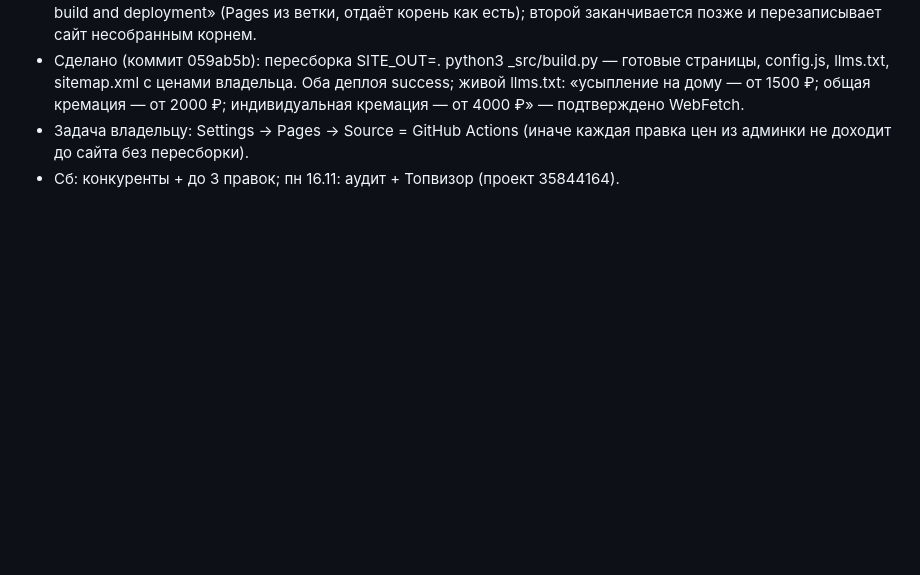
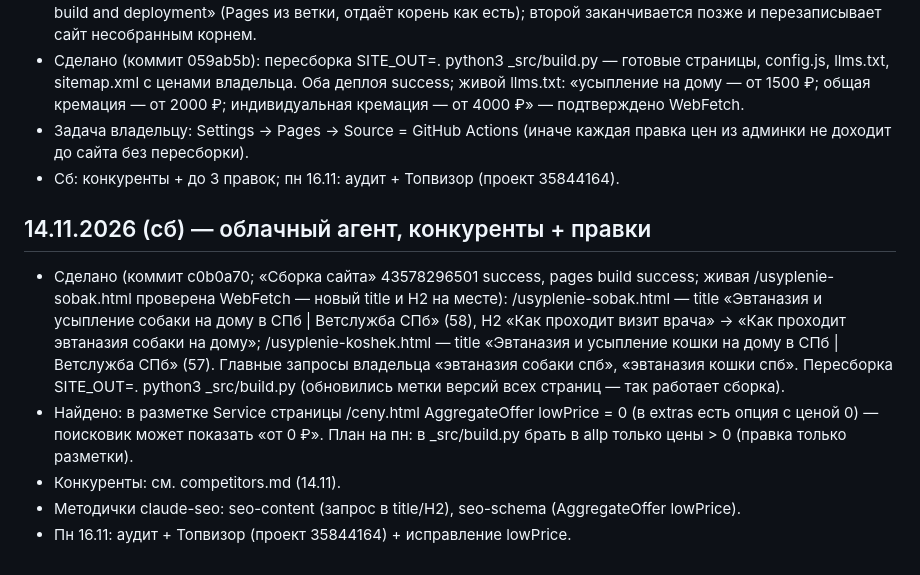
Before and after one commit to vetsluzhbaspb-droid/etsluzhbaspb, a Markdown page: .seo-agent/notes.md, the part around the change. Rendered like a GitHub page; blank space fills up the shorter version.

Commit message:
Журнал SEO-агента 14.11
Co-Authored-By: Claude <noreply@anthropic.com>

```diff
--- a/.seo-agent/notes.md
+++ b/.seo-agent/notes.md
@@ -30,3 +30,14 @@
   живой llms.txt: «усыпление на дому — от 1500 ₽; общая кремация — от 2000 ₽; индивидуальная кремация — от 4000 ₽» — подтверждено WebFetch.
 - Задача владельцу: Settings → Pages → Source = GitHub Actions (иначе каждая правка цен из админки не доходит до сайта без пересборки).
 - Сб: конкуренты + до 3 правок; пн 16.11: аудит + Топвизор (проект 35844164).
+
+## 14.11.2026 (сб) — облачный агент, конкуренты + правки
+- Сделано (коммит c0b0a70; «Сборка сайта» 43578296501 success, pages build success; живая /usyplenie-sobak.html проверена WebFetch — новый title и H2 на месте):
+  /usyplenie-sobak.html — title «Эвтаназия и усыпление собаки на дому в СПб | Ветслужба СПб» (58), H2 «Как проходит визит врача» → «Как проходит эвтаназия собаки на дому»;
+  /usyplenie-koshek.html — title «Эвтаназия и усыпление кошки на дому в СПб | Ветслужба СПб» (57). Главные запросы владельца «эвтаназия собаки спб», «эвтаназия кошки спб».
+  Пересборка SITE_OUT=. python3 _src/build.py (обновились метки версий всех страниц — так работает сборка).
+- Найдено: в разметке Service страницы /ceny.html AggregateOffer lowPrice = 0 (в extras есть опция с ценой 0) — поисковик может показать «от 0 ₽».
+  План на пн: в _src/build.py брать в allp только цены > 0 (правка только разметки).
+- Конкуренты: см. competitors.md (14.11).
+- Методички claude-seo: seo-content (запрос в title/H2), seo-schema (AggregateOffer lowPrice).
+- Пн 16.11: аудит + Топвизор (проект 35844164) + исправление lowPrice.
```
Also changed, not shown: .seo-agent/competitors.md (added, +9 -0 lines).
